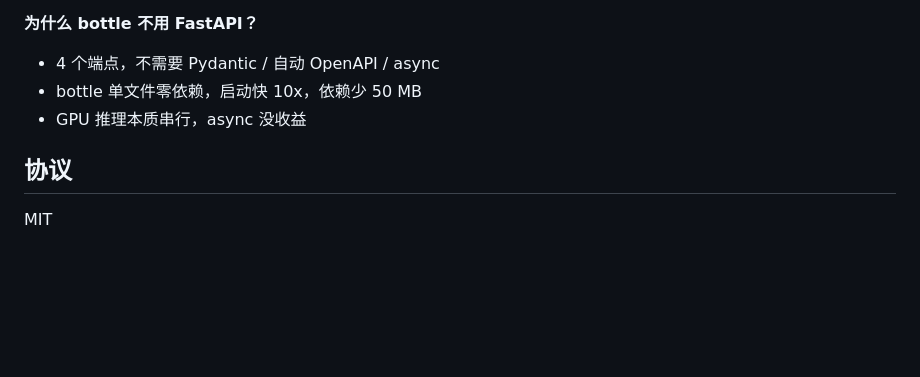
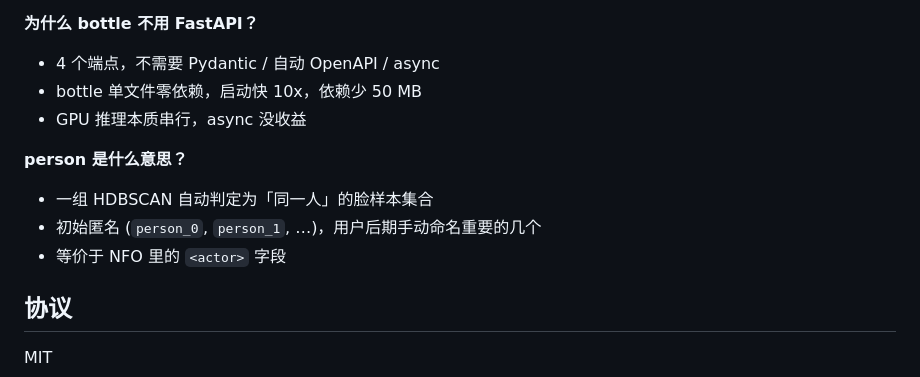
Before and after one commit to naughtyGitCat/face-cast, a Markdown page: README.md, the part around one of its changes. Rendered like a GitHub page; blank space fills up the shorter version.

```diff
--- a/README.md
+++ b/README.md
@@ -195,6 +194,11 @@ uv run face-cluster cluster
 - bottle 单文件零依赖，启动快 10x，依赖少 50 MB
 - GPU 推理本质串行，async 没收益
 
+**person 是什么意思？**
+- 一组 HDBSCAN 自动判定为「同一人」的脸样本集合
+- 初始匿名 (`person_0`, `person_1`, …)，用户后期手动命名重要的几个
+- 等价于 NFO 里的 `<actor>` 字段
+
 ## 协议
 
 MIT
```
Also changed, not shown: other parts of README.md (+40 -41 lines), docs/arch.png, 23 other files.
